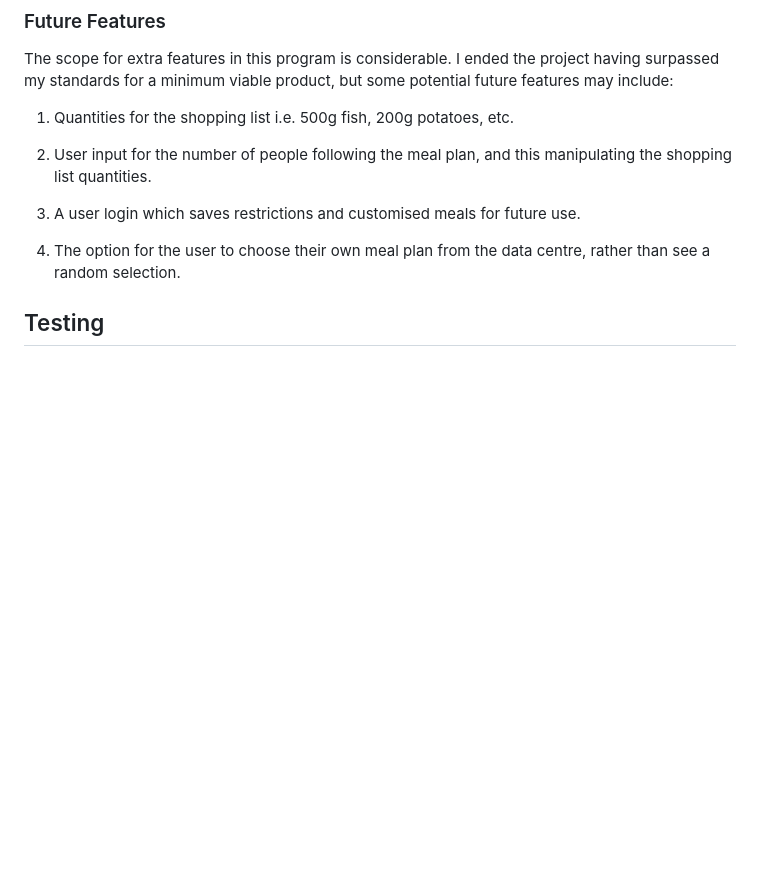
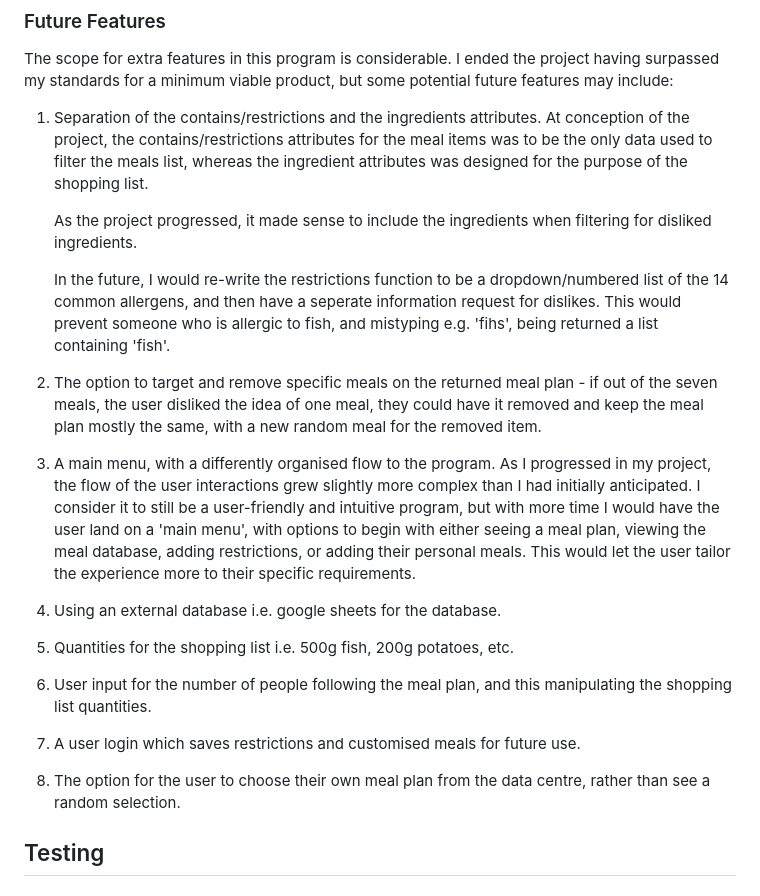
Before and after one commit to Rob-C-89/evening_meal_planner, a Markdown page: README.md, the part around the change. Drawn GitHub-style; blank space fills up the shorter version.

Commit message:
Expand on future features in ReadMe

```diff
--- a/README.md
+++ b/README.md
@@ -72,13 +72,27 @@ The user has the option to create their own meals and add them to the data struc
 
 The scope for extra features in this program is considerable. I ended the project having surpassed my standards for a minimum viable product, but some potential future features may include:
 
-1.  Quantities for the shopping list i.e. 500g fish, 200g potatoes, etc.
 
-2.  User input for the number of people following the meal plan, and this manipulating the shopping list quantities.
+1. Separation of the contains/restrictions and the ingredients attributes. At conception of the project, the contains/restrictions attributes for the meal items was to be the only data used to filter the meals list, whereas the ingredient attributes was designed for the purpose of the shopping list.
 
-3.  A user login which saves restrictions and customised meals for future use.
+   As the project progressed, it made sense to include the ingredients when filtering for disliked ingredients.
 
-4.  The option for the user to choose their own meal plan from the data centre, rather than see a random selection.
+   In the future, I would re-write the restrictions function to be a dropdown/numbered list of the 14 common allergens, and then have a seperate information request for dislikes. This would prevent someone who is allergic to fish, and mistyping e.g. 'fihs', being returned a list containing 'fish'.
+
+2. The option to target and remove specific meals on the returned meal plan - if out of the seven meals, the user disliked the idea of one meal, they could have it removed and keep the meal plan mostly the same, with a new random meal for the removed item.
+
+3. A main menu, with a differently organised flow to the program. As I progressed in my project, the flow of the user interactions grew slightly more complex than I had initially anticipated.
+   I consider it to still be a user-friendly and intuitive program, but with more time I would have the user land on a 'main menu', with options to begin with either seeing a meal plan, viewing the meal database, adding restrictions, or adding their personal meals. This would let the user tailor the experience more to their specific requirements.
+
+4. Using an external database i.e. google sheets for the database.
+
+5.  Quantities for the shopping list i.e. 500g fish, 200g potatoes, etc.
+
+6.  User input for the number of people following the meal plan, and this manipulating the shopping list quantities.
+
+7.  A user login which saves restrictions and customised meals for future use.
+
+8.  The option for the user to choose their own meal plan from the data centre, rather than see a random selection.
 
 ## Testing
 
```
